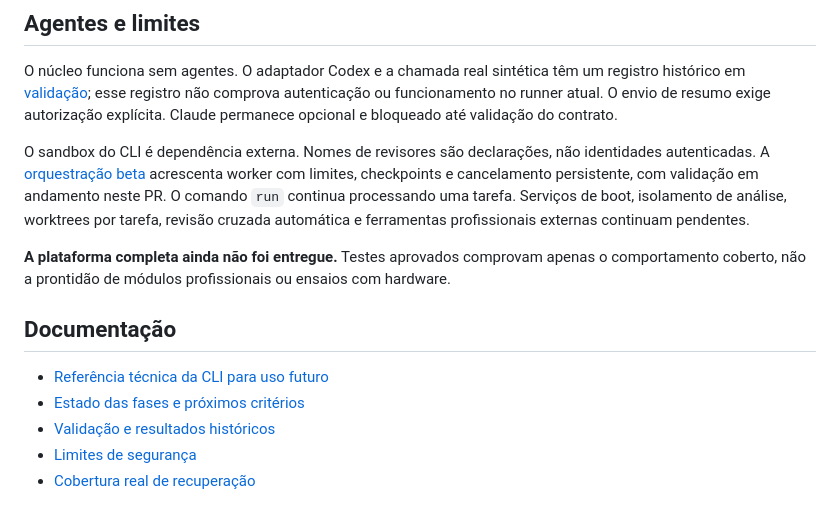
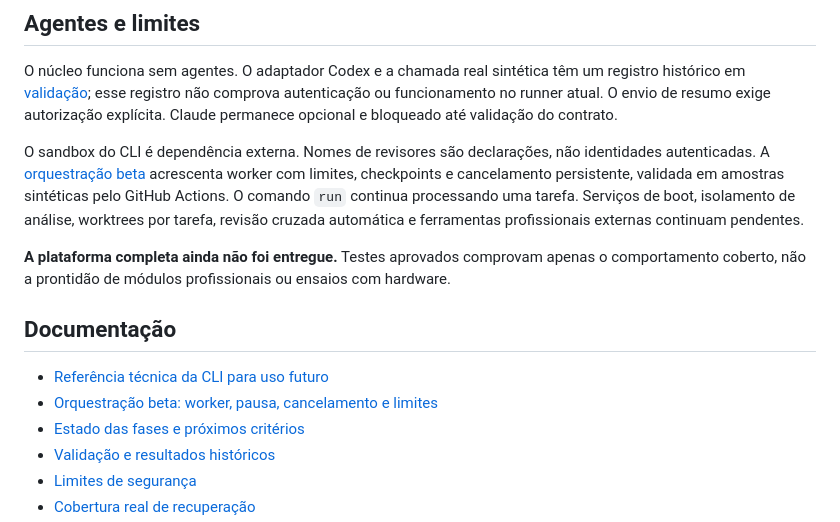
Before and after one commit to oscaveras-a11y/JarvisEspecialista, a Markdown page: README.md, the part around the change. GitHub-like rendering.

Commit message:
docs: record validated orchestration beta and remaining phase requirements

```diff
--- a/README.md
+++ b/README.md
@@ -34,13 +34,14 @@ Uma assinatura não comprova validade integral do formato; alta entropia não co
 
 O núcleo funciona sem agentes. O adaptador Codex e a chamada real sintética têm um registro histórico em [validação](docs/validation.md); esse registro não comprova autenticação ou funcionamento no runner atual. O envio de resumo exige autorização explícita. Claude permanece opcional e bloqueado até validação do contrato.
 
-O sandbox do CLI é dependência externa. Nomes de revisores são declarações, não identidades autenticadas. A [orquestração beta](docs/orchestration-beta.md) acrescenta worker com limites, checkpoints e cancelamento persistente, com validação em andamento neste PR. O comando `run` continua processando uma tarefa. Serviços de boot, isolamento de análise, worktrees por tarefa, revisão cruzada automática e ferramentas profissionais externas continuam pendentes.
+O sandbox do CLI é dependência externa. Nomes de revisores são declarações, não identidades autenticadas. A [orquestração beta](docs/orchestration-beta.md) acrescenta worker com limites, checkpoints e cancelamento persistente, validada em amostras sintéticas pelo GitHub Actions. O comando `run` continua processando uma tarefa. Serviços de boot, isolamento de análise, worktrees por tarefa, revisão cruzada automática e ferramentas profissionais externas continuam pendentes.
 
 **A plataforma completa ainda não foi entregue.** Testes aprovados comprovam apenas o comportamento coberto, não a prontidão de módulos profissionais ou ensaios com hardware.
 
 ## Documentação
 
 - [Referência técnica da CLI para uso futuro](docs/cli-reference.md)
+- [Orquestração beta: worker, pausa, cancelamento e limites](docs/orchestration-beta.md)
 - [Estado das fases e próximos critérios](docs/roadmap.md)
 - [Validação e resultados históricos](docs/validation.md)
 - [Limites de segurança](docs/security.md)
```
